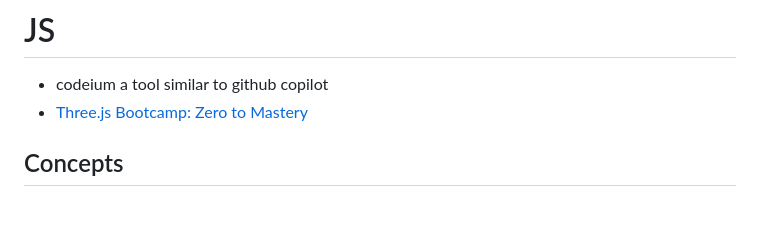
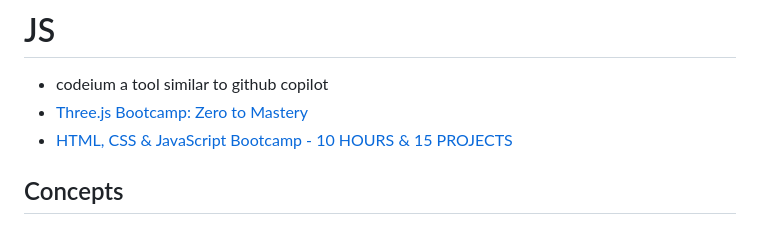
Before and after one commit to nishantsing/JS, a Markdown page: README.md, the part around the change. Drawn GitHub-style.

```diff
--- a/README.md
+++ b/README.md
@@ -2,6 +2,7 @@
 
 - codeium a tool similar to github copilot
 - [Three.js Bootcamp: Zero to Mastery](https://zerotomastery.io/courses/learn-three-js/)
+- [HTML, CSS & JavaScript Bootcamp - 10 HOURS & 15 PROJECTS ](https://youtu.be/kAiX0itnonM)
 
 
 ## Concepts
```
